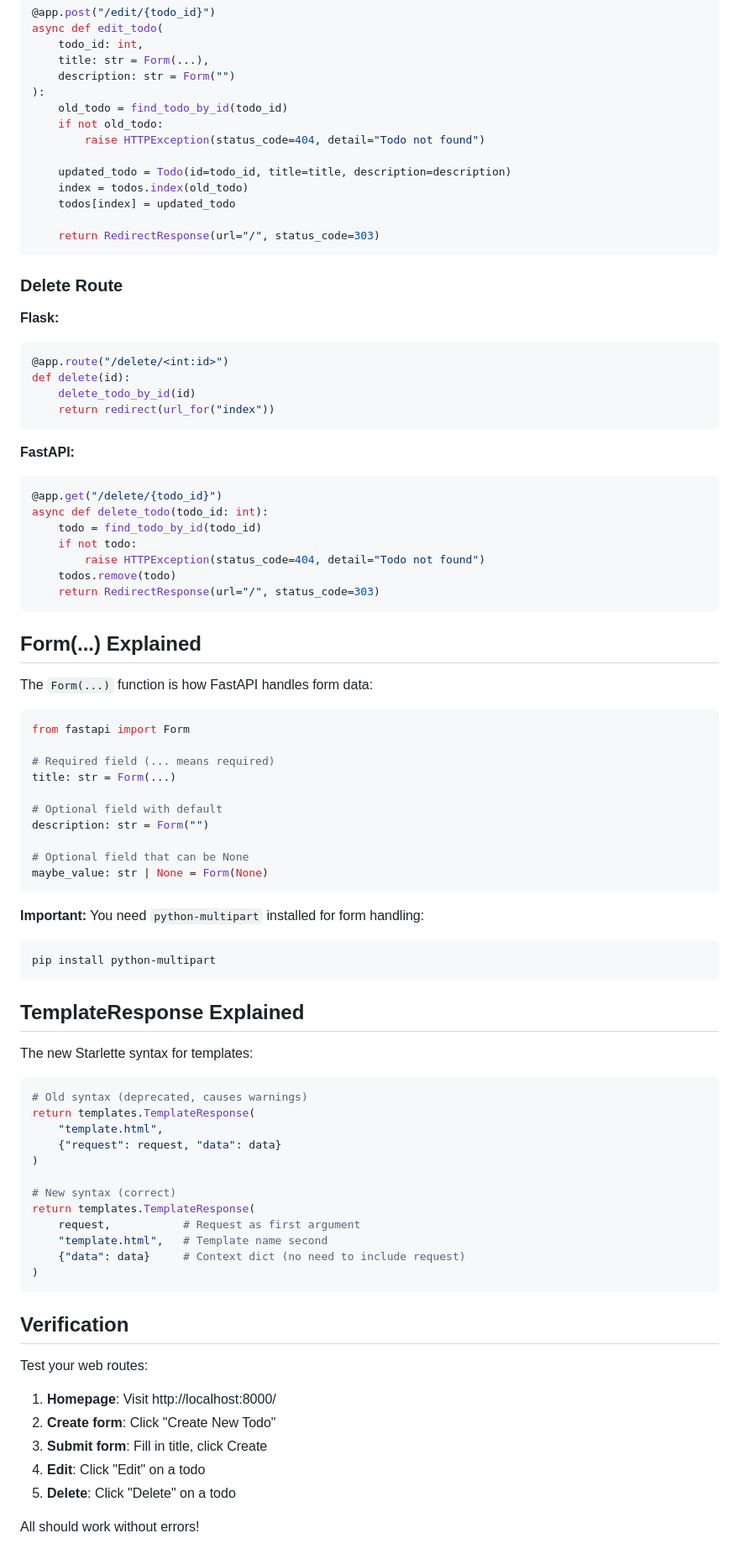
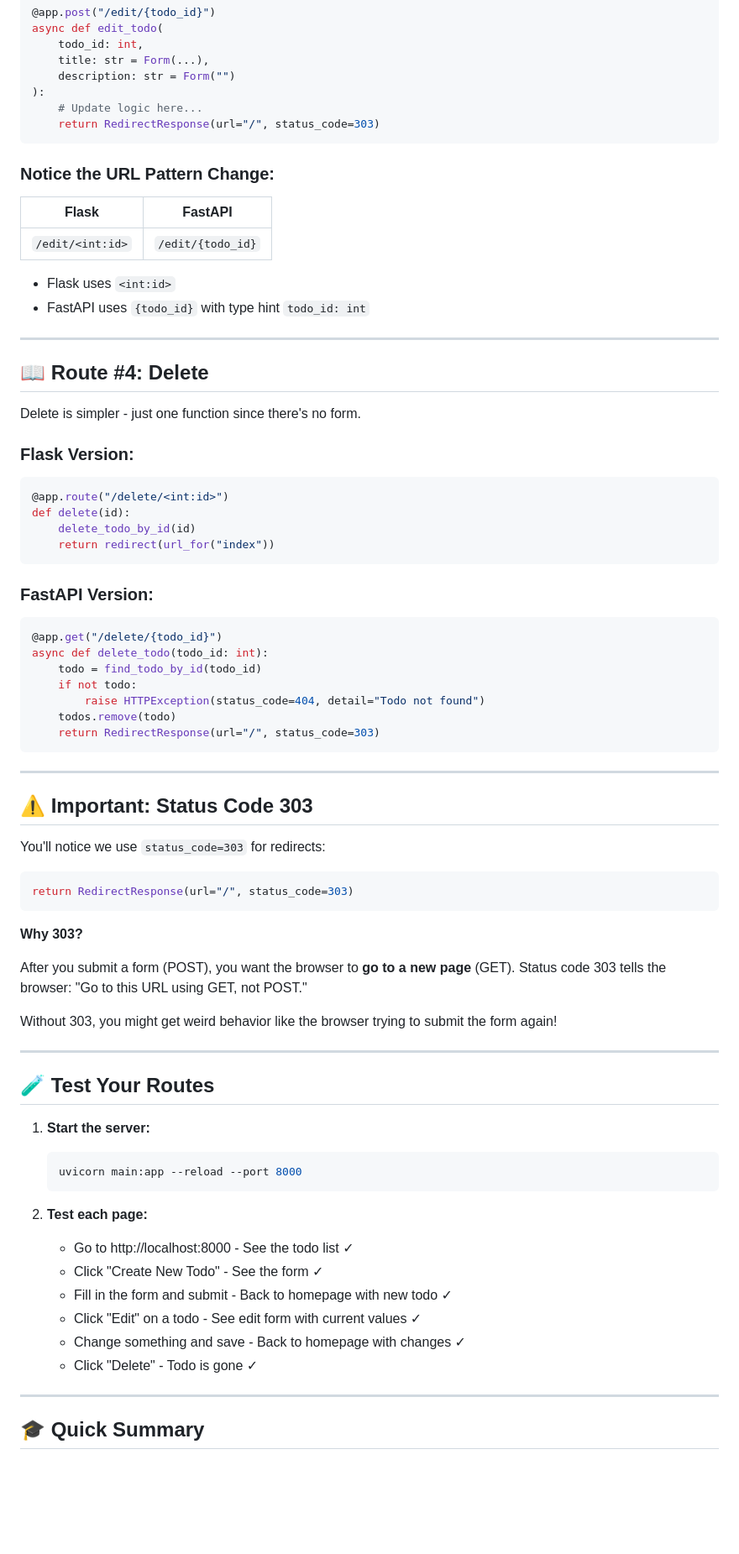
Before and after one commit to w3bdesign/flask-todo, a Markdown page: docs/step-3-web-routes.md, the part around one of its changes. Shown at 84% size. Drawn GitHub-style; blank space fills up the shorter version.

````diff
--- a/docs/step-3-web-routes.md
+++ b/docs/step-3-web-routes.md
@@ -157,20 +164,26 @@ async def edit_todo(
     title: str = Form(...),
     description: str = Form("")
 ):
-    old_todo = find_todo_by_id(todo_id)
-    if not old_todo:
-        raise HTTPException(status_code=404, detail="Todo not found")
-
-    updated_todo = Todo(id=todo_id, title=title, description=description)
-    index = todos.index(old_todo)
-    todos[index] = updated_todo
-
+    # Update logic here...
     return RedirectResponse(url="/", status_code=303)
 ```
 
-### Delete Route
+### Notice the URL Pattern Change:
 
-**Flask:**
+| Flask | FastAPI |
+|-------|---------|
+| `/edit/<int:id>` | `/edit/{todo_id}` |
+
+- Flask uses `<int:id>`
+- FastAPI uses `{todo_id}` with type hint `todo_id: int`
+
+---
+
+## 📖 Route #4: Delete
+
+Delete is simpler - just one function since there's no form.
+
+### Flask Version:
 ```python
 @app.route("/delete/<int:id>")
 def delete(id):
@@ -178,7 +191,7 @@ def delete(id):
     return redirect(url_for("index"))
 ```
 
-**FastAPI:**
+### FastAPI Version:
 ```python
 @app.get("/delete/{todo_id}")
 async def delete_todo(todo_id: int):
@@ -189,56 +202,40 @@ async def delete_todo(todo_id: int):
     return RedirectResponse(url="/", status_code=303)
 ```
 
-## Form(...) Explained
+---
 
-The `Form(...)` function is how FastAPI handles form data:
+## ⚠️ Important: Status Code 303
+
+You'll notice we use `status_code=303` for redirects:
 
 ```python
-from fastapi import Form
-
-# Required field (... means required)
-title: str = Form(...)
-
-# Optional field with default
-description: str = Form("")
-
-# Optional field that can be None
-maybe_value: str | None = Form(None)
+return RedirectResponse(url="/", status_code=303)
 ```
 
-**Important:** You need `python-multipart` installed for form handling:
-```bash
-pip install python-multipart
-```
+**Why 303?**
 
-## TemplateResponse Explained
+After you submit a form (POST), you want the browser to **go to a new page** (GET). Status code 303 tells the browser: "Go to this URL using GET, not POST."
 
-The new Starlette syntax for templates:
+Without 303, you might get weird behavior like the browser trying to submit the form again!
 
-```python
-# Old syntax (deprecated, causes warnings)
-return templates.TemplateResponse(
-    "template.html",
-    {"request": request, "data": data}
-)
+---
 
-# New syntax (correct)
-return templates.TemplateResponse(
-    request,           # Request as first argument
-    "template.html",   # Template name second
-    {"data": data}     # Context dict (no need to include request)
-)
-```
+## 🧪 Test Your Routes
 
-## Verification
+1. **Start the server:**
+   ```bash
+   uvicorn main:app --reload --port 8000
+   ```
 
-Test your web routes:
+2. **Test each page:**
+   - Go to http://localhost:8000 - See the todo list ✓
+   - Click "Create New Todo" - See the form ✓
+   - Fill in the form and submit - Back to homepage with new todo ✓
+   - Click "Edit" on a todo - See edit form with current values ✓
+   - Change something and save - Back to homepage with changes ✓
+   - Click "Delete" - Todo is gone ✓
 
-1. **Homepage**: Visit http://localhost:8000/
-2. **Create form**: Click "Create New Todo"
-3. **Submit form**: Fill in title, click Create
-4. **Edit**: Click "Edit" on a todo
-5. **Delete**: Click "Delete" on a todo
+---
 
-All should work without errors!
+## 🎓 Quick Summary
 
````
Also changed, not shown: other parts of docs/step-3-web-routes.md (+90 -81 lines).
